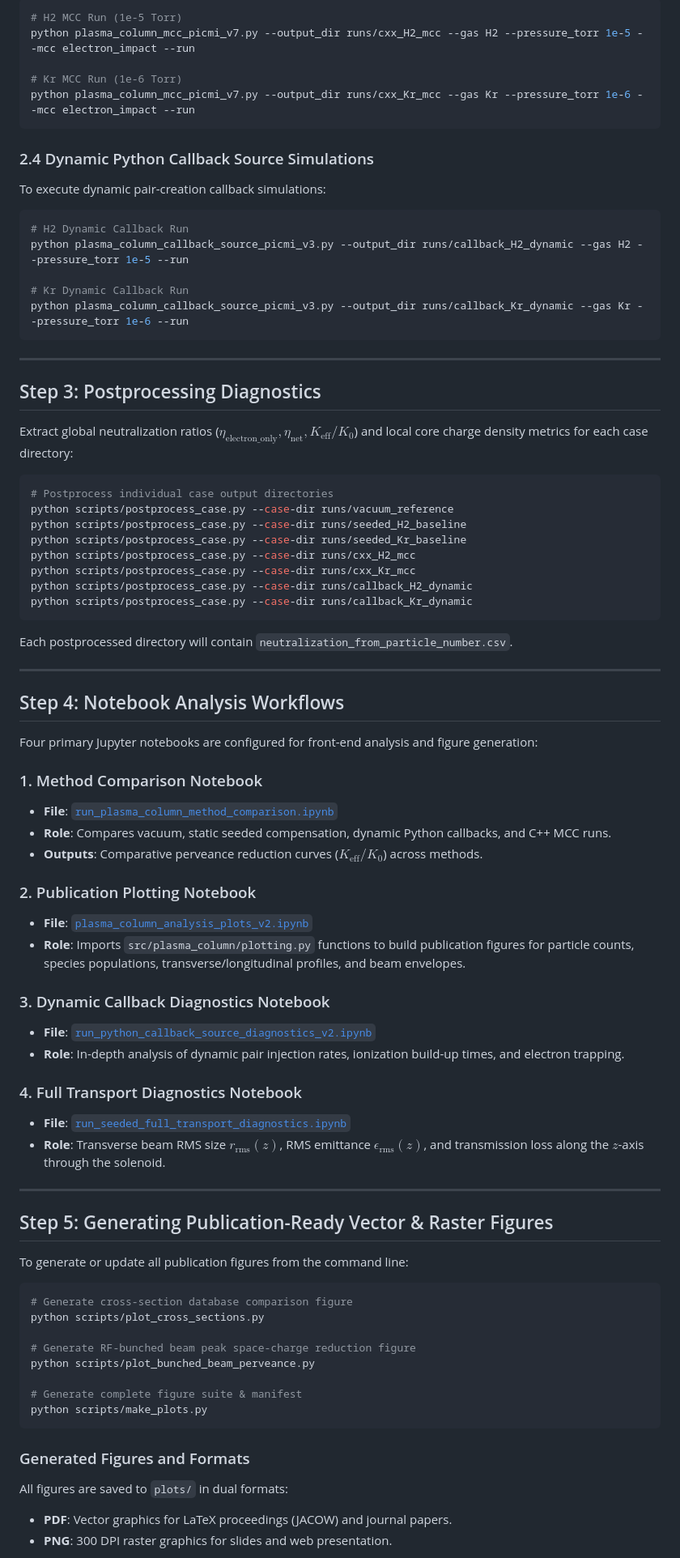
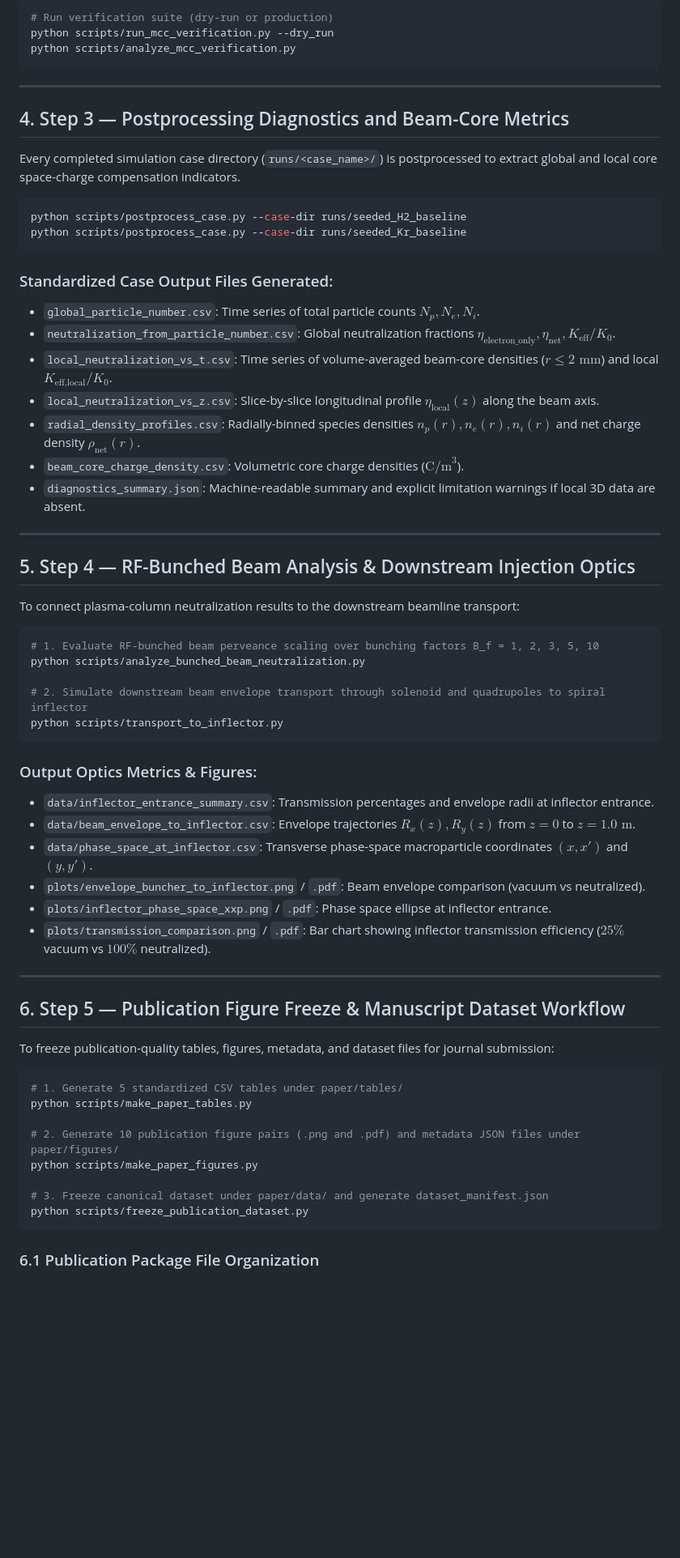
Before and after one commit to cspark7701/plasma_column, a Markdown page: docs/publication_workflow.md, the part around one of its changes. Shown at 81% size. GitHub-like rendering; blank space fills up the shorter version.

Commit message:
Consolidate simulation procedure and publication workflow into single file docs/publication_workflow.md

````diff
--- a/docs/publication_workflow.md
+++ b/docs/publication_workflow.md
@@ -68,84 +80,68 @@ To execute full WarpX C++ MCC simulations:
 
 ```bash
-# H2 MCC Run (1e-5 Torr)
-python plasma_column_mcc_picmi_v7.py --output_dir runs/cxx_H2_mcc --gas H2 --pressure_torr 1e-5 --mcc electron_impact --run
-
-# Kr MCC Run (1e-6 Torr)
-python plasma_column_mcc_picmi_v7.py --output_dir runs/cxx_Kr_mcc --gas Kr --pressure_torr 1e-6 --mcc electron_impact --run
-```
-
-### 2.4 Dynamic Python Callback Source Simulations
-To execute dynamic pair-creation callback simulations:
-
-```bash
-# H2 Dynamic Callback Run
-python plasma_column_callback_source_picmi_v3.py --output_dir runs/callback_H2_dynamic --gas H2 --pressure_torr 1e-5 --run
-
-# Kr Dynamic Callback Run
-python plasma_column_callback_source_picmi_v3.py --output_dir runs/callback_Kr_dynamic --gas Kr --pressure_torr 1e-6 --run
+# Run verification suite (dry-run or production)
+python scripts/run_mcc_verification.py --dry_run
+python scripts/analyze_mcc_verification.py
 ```
 
 ---
 
-## Step 3: Postprocessing Diagnostics
+## 4. Step 3 — Postprocessing Diagnostics and Beam-Core Metrics
 
-Extract global neutralization ratios ($\eta_{\text{electron\_only}}, \eta_{\text{net}}, K_{\text{eff}}/K_0$) and local core charge density metrics for each case directory:
+Every completed simulation case directory (`runs/<case_name>/`) is postprocessed to extract global and local core space-charge compensation indicators.
 
 ```bash
-# Postprocess individual case output directories
-python scripts/postprocess_case.py --case-dir runs/vacuum_reference
 python scripts/postprocess_case.py --case-dir runs/seeded_H2_baseline
 python scripts/postprocess_case.py --case-dir runs/seeded_Kr_baseline
-python scripts/postprocess_case.py --case-dir runs/cxx_H2_mcc
-python scripts/postprocess_case.py --case-dir runs/cxx_Kr_mcc
-python scripts/postprocess_case.py --case-dir runs/callback_H2_dynamic
-python scripts/postprocess_case.py --case-dir runs/callback_Kr_dynamic
 ```
 
-Each postprocessed directory will contain `neutralization_from_particle_number.csv`.
+### Standardized Case Output Files Generated:
+- `global_particle_number.csv`: Time series of total particle counts $N_p, N_e, N_i$.
+- `neutralization_from_particle_number.csv`: Global neutralization fractions $\eta_{\text{electron\_only}}, \eta_{\text{net}}, K_{\text{eff}}/K_0$.
+- `local_neutralization_vs_t.csv`: Time series of volume-averaged beam-core densities ($r \le 2\text{ mm}$) and local $K_{\text{eff,local}}/K_0$.
+- `local_neutralization_vs_z.csv`: Slice-by-slice longitudinal profile $\eta_{\text{local}}(z)$ along the beam axis.
+- `radial_density_profiles.csv`: Radially-binned species densities $n_p(r), n_e(r), n_i(r)$ and net charge density $\rho_{\text{net}}(r)$.
+- `beam_core_charge_density.csv`: Volumetric core charge densities ($\text{C/m}^3$).
+- `diagnostics_summary.json`: Machine-readable summary and explicit limitation warnings if local 3D data are absent.
 
 ---
 
-## Step 4: Notebook Analysis Workflows
+## 5. Step 4 — RF-Bunched Beam Analysis & Downstream Injection Optics
 
-Four primary Jupyter notebooks are configured for front-end analysis and figure generation:
+To connect plasma-column neutralization results to the downstream beamline transport:
 
-### 1. Method Comparison Notebook
-- **File**: [`run_plasma_column_method_comparison.ipynb`](file:///home/cspark/Work/projects/plasma_column/run_plasma_column_method_comparison.ipynb)
-- **Role**: Compares vacuum, static seeded compensation, dynamic Python callbacks, and C++ MCC runs.
-- **Outputs**: Comparative perveance reduction curves ($K_{\text{eff}}/K_0$) across methods.
+```bash
+# 1. Evaluate RF-bunched beam perveance scaling over bunching factors B_f = 1, 2, 3, 5, 10
+python scripts/analyze_bunched_beam_neutralization.py
 
-### 2. Publication Plotting Notebook
-- **File**: [`plasma_column_analysis_plots_v2.ipynb`](file:///home/cspark/Work/projects/plasma_column/plasma_column_analysis_plots_v2.ipynb)
-- **Role**: Imports `src/plasma_column/plotting.py` functions to build publication figures for particle counts, species populations, transverse/longitudinal profiles, and beam envelopes.
+# 2. Simulate downstream beam envelope transport through solenoid and quadrupoles to spiral inflector
+python scripts/transport_to_inflector.py
+```
 
-### 3. Dynamic Callback Diagnostics Notebook
-- **File**: [`run_python_callback_source_diagnostics_v2.ipynb`](file:///home/cspark/Work/projects/plasma_column/run_python_callback_source_diagnostics_v2.ipynb)
-- **Role**: In-depth analysis of dynamic pair injection rates, ionization build-up times, and electron trapping.
-
-### 4. Full Transport Diagnostics Notebook
-- **File**: [`run_seeded_full_transport_diagnostics.ipynb`](file:///home/cspark/Work/projects/plasma_column/run_seeded_full_transport_diagnostics.ipynb)
-- **Role**: Transverse beam RMS size $r_{\text{rms}}(z)$, RMS emittance $\epsilon_{\text{rms}}(z)$, and transmission loss along the $z$-axis through the solenoid.
+### Output Optics Metrics & Figures:
+- `data/inflector_entrance_summary.csv`: Transmission percentages and envelope radii at inflector entrance.
+- `data/beam_envelope_to_inflector.csv`: Envelope trajectories $R_x(z), R_y(z)$ from $z=0$ to $z=1.0\text{ m}$.
+- `data/phase_space_at_inflector.csv`: Transverse phase-space macroparticle coordinates $(x, x')$ and $(y, y')$.
+- `plots/envelope_buncher_to_inflector.png` / `.pdf`: Beam envelope comparison (vacuum vs neutralized).
+- `plots/inflector_phase_space_xxp.png` / `.pdf`: Phase space ellipse at inflector entrance.
+- `plots/transmission_comparison.png` / `.pdf`: Bar chart showing inflector transmission efficiency ($25\%$ vacuum vs $100\%$ neutralized).
 
 ---
 
-## Step 5: Generating Publication-Ready Vector & Raster Figures
+## 6. Step 5 — Publication Figure Freeze & Manuscript Dataset Workflow
 
-To generate or update all publication figures from the command line:
+To freeze publication-quality tables, figures, metadata, and dataset files for journal submission:
 
 ```bash
-# Generate cross-section database comparison figure
-python scripts/plot_cross_sections.py
+# 1. Generate 5 standardized CSV tables under paper/tables/
+python scripts/make_paper_tables.py
 
-# Generate RF-bunched beam peak space-charge reduction figure
-python scripts/plot_bunched_beam_perveance.py
+# 2. Generate 10 publication figure pairs (.png and .pdf) and metadata JSON files under paper/figures/
+python scripts/make_paper_figures.py
 
-# Generate complete figure suite & manifest
-python scripts/make_plots.py
+# 3. Freeze canonical dataset under paper/data/ and generate dataset_manifest.json
+python scripts/freeze_publication_dataset.py
 ```
 
-### Generated Figures and Formats
-All figures are saved to `plots/` in dual formats:
-- **PDF**: Vector graphics for LaTeX proceedings (JACOW) and journal papers.
-- **PNG**: 300 DPI raster graphics for slides and web presentation.
+### 6.1 Publication Package File Organization
 
````
Also changed, not shown: other parts of docs/publication_workflow.md (+68 -27 lines).
